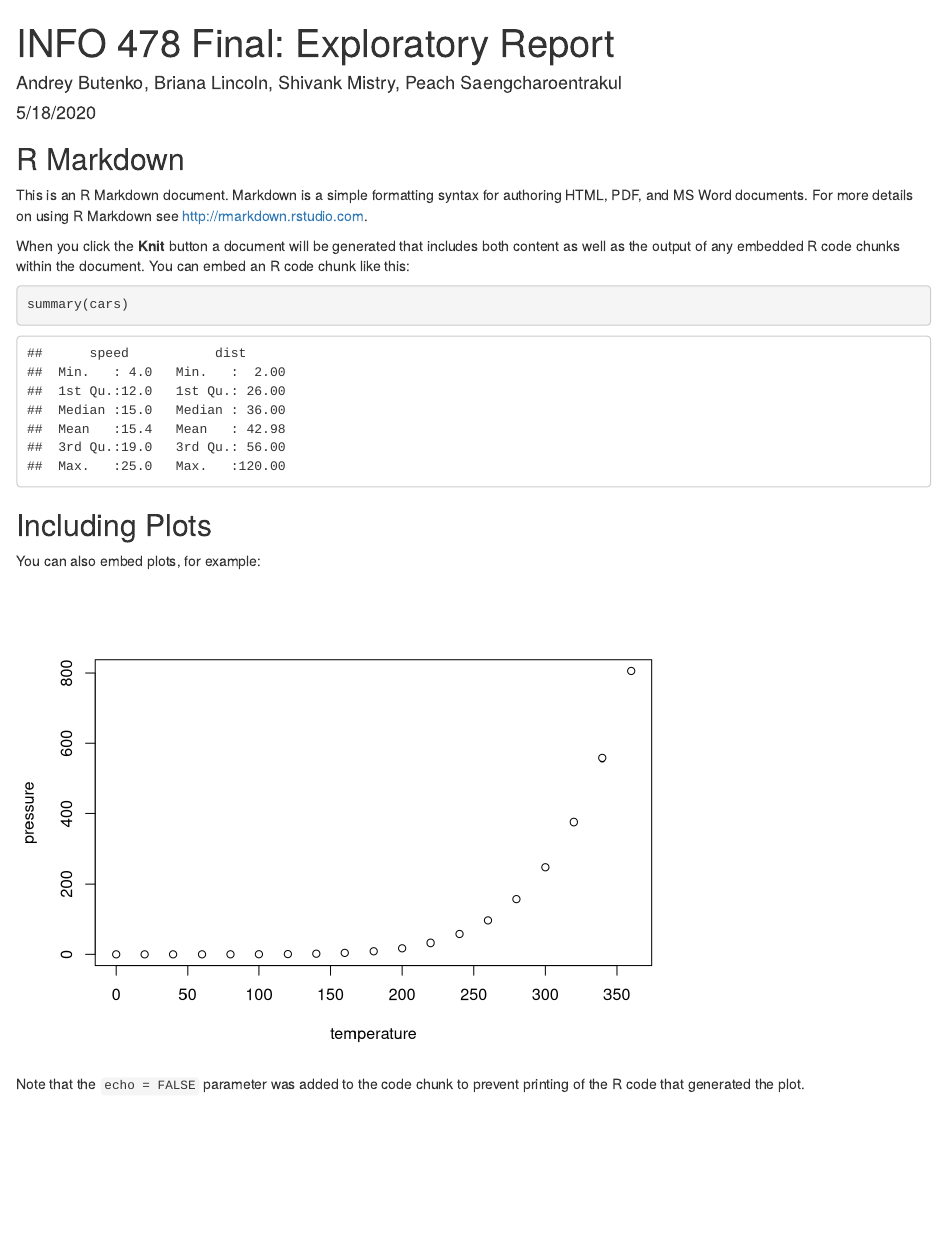
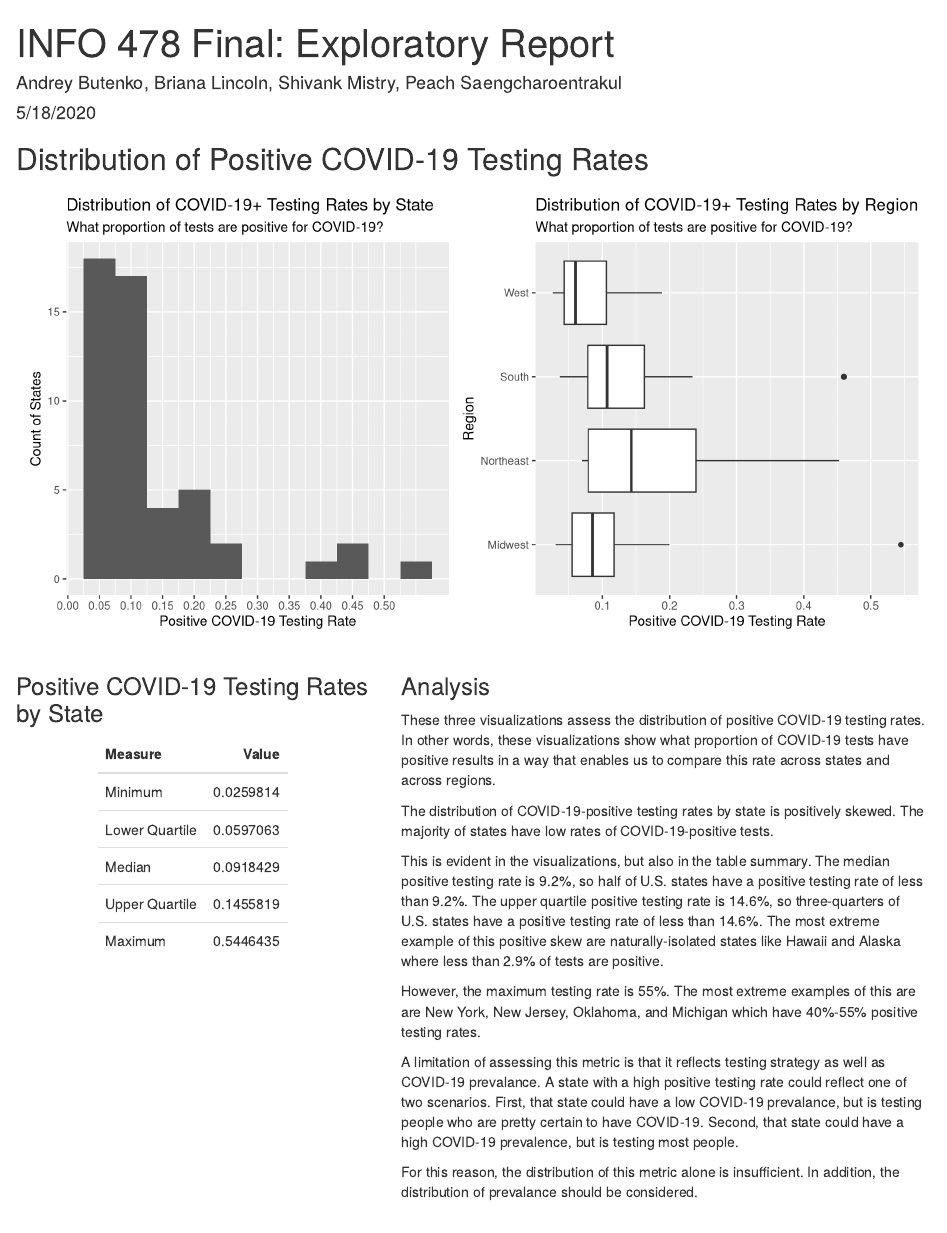
Before and after one commit to andreybutenko/478-final, an R Markdown document (exploratory/exploratory_analysis.Rmd): the page in a window 1100 px wide, from its top. Rendered offline with R 4.5, knitr and Pandoc, with nearby package versions.

Commit message:
Add written analysis for distribution of positive COVID-19 testing rates

````diff
--- a/exploratory/exploratory_analysis.Rmd
+++ b/exploratory/exploratory_analysis.Rmd
@@ -9,2 +11,3 @@ output: html_document
 source('./Commuting_Analysis.R')
+source('./covid19_dist_analysis.R')
 source('./state_density.R')
@@ -12,4 +15,40 @@ knitr::opts_chunk$set(echo = TRUE)
 ```
+
+## Distribution of Positive COVID-19 Testing Rates
+
+```{r, fig.width = 10}
+case_dist.positive_rate_plots
+```
+
+<div style="display: flex;">
+<div style="flex: 2;">
+<!-- Using h3 instead of markdown syntax because formatting breaks otherwise --->
+<h3>Positive COVID-19 Testing Rates by State</h3>
+
+```{r}
+kable(case_dist.stat_positive_rate) %>%
+  kable_styling(full_width = F)
+```
+
+</div>
+<div style="flex: 3; margin-left: 32px;">
+<!-- Using h3 instead of markdown syntax because formatting breaks otherwise --->
+<h3>Analysis</h3>
+
+These three visualizations assess the distribution of positive COVID-19 testing rates. In other words, these visualizations show what proportion of COVID-19 tests have positive results in a way that enables us to compare this rate across states and across regions.
+
+The distribution of COVID-19-positive testing rates by state is positively skewed. The majority of states have low rates of COVID-19-positive tests.
+
+This is evident in the visualizations, but also in the table summary. The median positive testing rate is 9.2%, so half of U.S. states have a positive testing rate of less than 9.2%. The upper quartile positive testing rate is 14.6%, so three-quarters of U.S. states have a positive testing rate of less than 14.6%. The most extreme example of this positive skew are naturally-isolated states like Hawaii and Alaska where less than 2.9% of tests are positive.
+
+However, the maximum testing rate is 55%. The most extreme examples of this are are New York, New Jersey, Oklahoma, and Michigan which have 40%-55% positive testing rates.
+
+A limitation of assessing this metric is that it reflects testing strategy as well as COVID-19 prevalance. A state with a high positive testing rate could reflect one of two scenarios. First, that state could have a low COVID-19 prevalance, but is testing people who are pretty certain to have COVID-19. Second, that state could have a high COVID-19 prevalence, but is testing most people.
+
+For this reason, the distribution of this metric alone is insufficient. In addition, the distribution of prevalance should be considered.
+
+</div>
+</div>
 
 ## R Markdown
 
````
Also changed, not shown: exploratory/covid19_dist_analysis.R (+13 -7 lines), exploratory/exploratory_analysis.html, exploratory/exploratory_analysis.Rmd (4 more changed lines).
